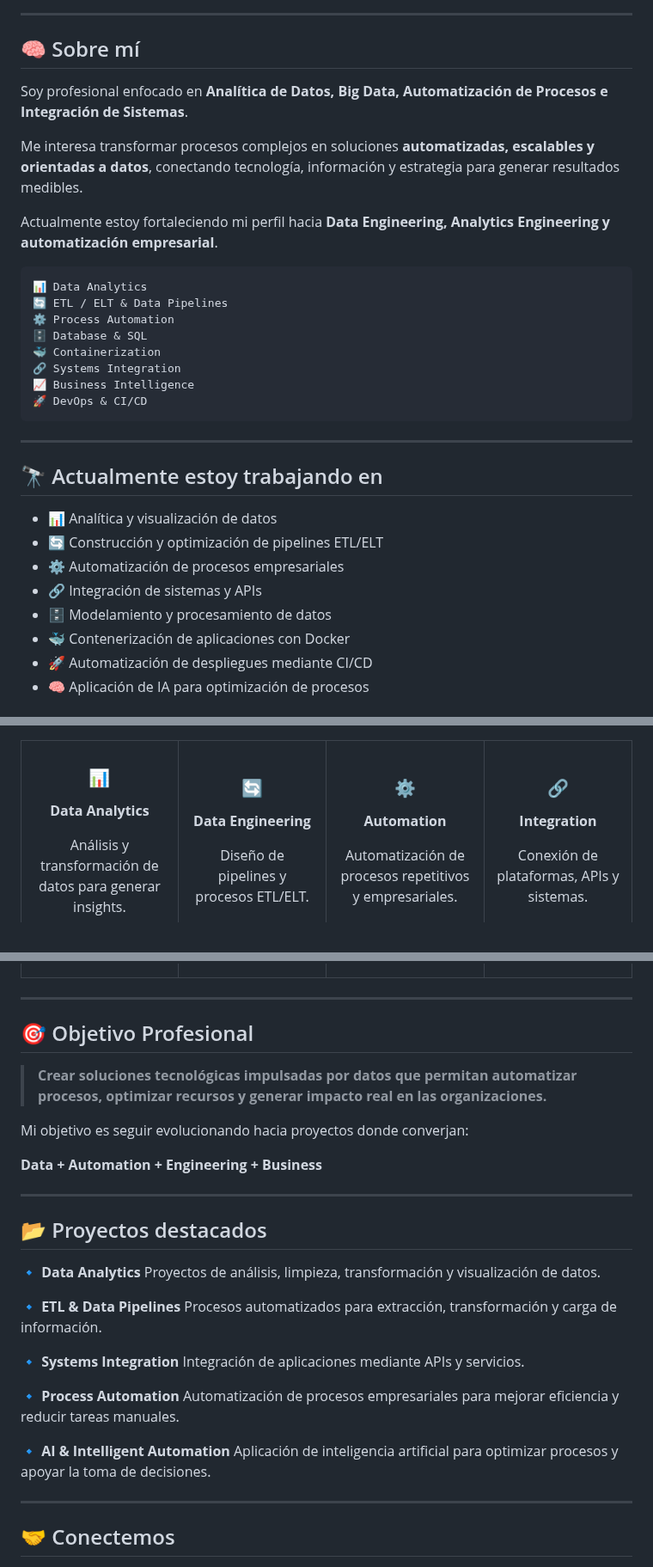
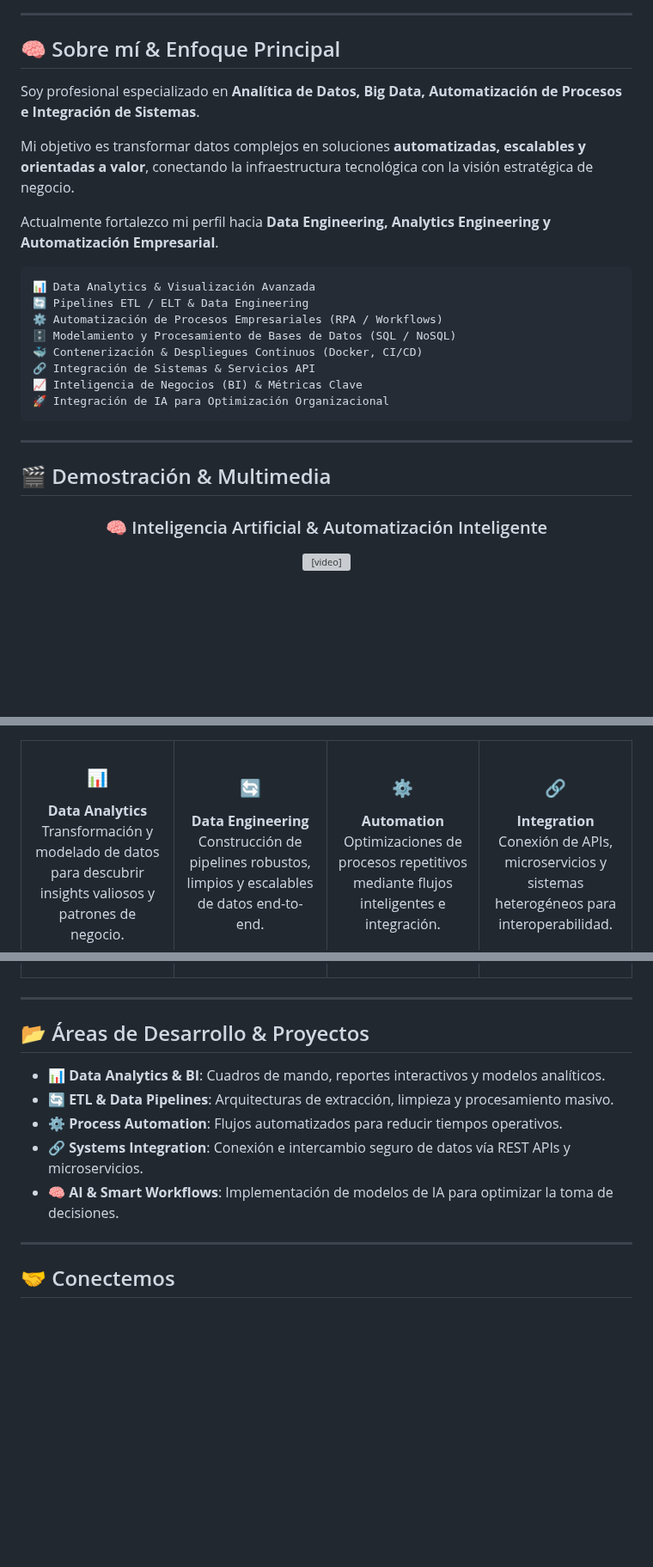
Before and after one commit to shepro28031628/shepro28031628, a Markdown page: README.md, 3 parts joined by grey strips. Shown at 86% size. Drawn GitHub-style; blank space fills up the shorter version; grey boxes are pictures that could not be loaded.

````diff
--- a/README.md
+++ b/README.md
@@ -15,35 +23,31 @@
 
 ---
 
-## 🧠 Sobre mí
+## 🧠 Sobre mí & Enfoque Principal
 
-Soy profesional enfocado en **Analítica de Datos, Big Data, Automatización de Procesos e Integración de Sistemas**.
+Soy profesional especializado en **Analítica de Datos, Big Data, Automatización de Procesos e Integración de Sistemas**.
 
-Me interesa transformar procesos complejos en soluciones **automatizadas, escalables y orientadas a datos**, conectando tecnología, información y estrategia para generar resultados medibles.
+Mi objetivo es transformar datos complejos en soluciones **automatizadas, escalables y orientadas a valor**, conectando la infraestructura tecnológica con la visión estratégica de negocio.
 
-Actualmente estoy fortaleciendo mi perfil hacia **Data Engineering, Analytics Engineering y automatización empresarial**.
+Actualmente fortalezco mi perfil hacia **Data Engineering, Analytics Engineering y Automatización Empresarial**.
 
 ```text
-📊 Data Analytics
-🔄 ETL / ELT & Data Pipelines
-⚙️ Process Automation
-🗄️ Database & SQL
-🐳 Containerization
-🔗 Systems Integration
-📈 Business Intelligence
-🚀 DevOps & CI/CD
+📊 Data Analytics & Visualización Avanzada
+🔄 Pipelines ETL / ELT & Data Engineering
+⚙️ Automatización de Procesos Empresariales (RPA / Workflows)
+🗄️ Modelamiento y Procesamiento de Bases de Datos (SQL / NoSQL)
+🐳 Contenerización & Despliegues Continuos (Docker, CI/CD)
+🔗 Integración de Sistemas & Servicios API
+📈 Inteligencia de Negocios (BI) & Métricas Clave
+🚀 Integración de IA para Optimización Organizacional
 ```
 
 ---
 
-## 🔭 Actualmente estoy trabajando en
+## 🎬 Demostración & Multimedia
 
-* 📊 Analítica y visualización de datos
-* 🔄 Construcción y optimización de pipelines ETL/ELT
-* ⚙️ Automatización de procesos empresariales
-* 🔗 Integración de sistemas y APIs
-* 🗄️ Modelamiento y procesamiento de datos
-* 🐳 Contenerización de aplicaciones con Docker
-* 🚀 Automatización de despliegues mediante CI/CD
-* 🧠 Aplicación de IA para optimización de procesos
+<div align="center">
+  <h3>🧠 Inteligencia Artificial & Automatización Inteligente</h3>
+  <video src="./inteligencia%20artificial.mp4" width="85%" controls autoplay loop muted></video>
+</div>
 
@@ -135,8 +160,7 @@ flowchart LR
 
 ### 📊
-
 **Data Analytics**
-
-Análisis y transformación de datos para generar insights.
+<br>
+Transformación y modelado de datos para descubrir insights valiosos y patrones de negocio.
 
 </td>
@@ -175,32 +193,13 @@ Conexión de plataformas, APIs y sistemas.
 
 ---
 
-## 🎯 Objetivo Profesional
+## 📂 Áreas de Desarrollo & Proyectos
 
-> **Crear soluciones tecnológicas impulsadas por datos que permitan automatizar procesos, optimizar recursos y generar impacto real en las organizaciones.**
-
-Mi objetivo es seguir evolucionando hacia proyectos donde converjan:
-
-**Data + Automation + Engineering + Business**
-
----
-
-## 📂 Proyectos destacados
-
-🔹 **Data Analytics**
-Proyectos de análisis, limpieza, transformación y visualización de datos.
-
-🔹 **ETL & Data Pipelines**
-Procesos automatizados para extracción, transformación y carga de información.
-
-🔹 **Systems Integration**
-Integración de aplicaciones mediante APIs y servicios.
-
-🔹 **Process Automation**
-Automatización de procesos empresariales para mejorar eficiencia y reducir tareas manuales.
-
-🔹 **AI & Intelligent Automation**
-Aplicación de inteligencia artificial para optimizar procesos y apoyar la toma de decisiones.
+* 📊 **Data Analytics & BI**: Cuadros de mando, reportes interactivos y modelos analíticos.
+* 🔄 **ETL & Data Pipelines**: Arquitecturas de extracción, limpieza y procesamiento masivo.
+* ⚙️ **Process Automation**: Flujos automatizados para reducir tiempos operativos.
+* 🔗 **Systems Integration**: Conexión e intercambio seguro de datos vía REST APIs y microservicios.
+* 🧠 **AI & Smart Workflows**: Implementación de modelos de IA para optimizar la toma de decisiones.
 
 ---
 
````
Also changed, not shown: other parts of README.md (+116 -98 lines), Desarrollador web trabajando en proyecto (1).png (added), Desarrollador web trabajando en proyecto.png (added), 2 other files.
